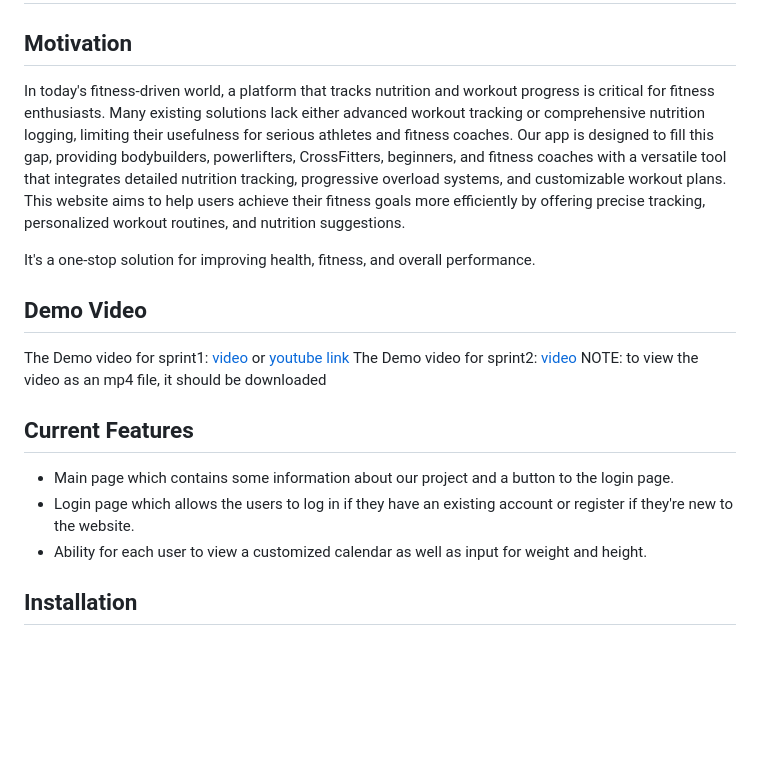
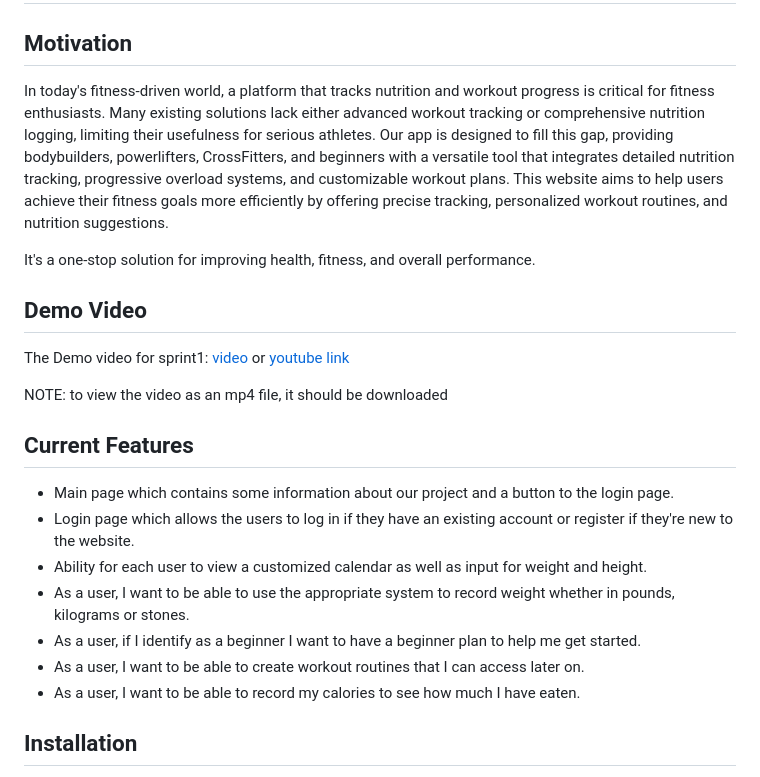
Before and after one commit to EECS3311F24/project-fit-coach, a Markdown page: README.md, the part around the change. GitHub-like rendering; blank space fills up the shorter version.

Commit message:
Update README.md
Updated features.

```diff
--- a/README.md
+++ b/README.md
@@ -1,19 +1,23 @@
 # Project Fit Coach
 
 ## Motivation
-In today's fitness-driven world, a platform that tracks nutrition and workout progress is critical for fitness enthusiasts. Many existing solutions lack either advanced workout tracking or comprehensive nutrition logging, limiting their usefulness for serious athletes and fitness coaches. Our app is designed to fill this gap, providing bodybuilders, powerlifters, CrossFitters, beginners, and fitness coaches with a versatile tool that integrates detailed nutrition tracking, progressive overload systems, and customizable workout plans. This website aims to help users achieve their fitness goals more efficiently by offering precise tracking, personalized workout routines, and nutrition suggestions.
+In today's fitness-driven world, a platform that tracks nutrition and workout progress is critical for fitness enthusiasts. Many existing solutions lack either advanced workout tracking or comprehensive nutrition logging, limiting their usefulness for serious athletes. Our app is designed to fill this gap, providing bodybuilders, powerlifters, CrossFitters, and beginners with a versatile tool that integrates detailed nutrition tracking, progressive overload systems, and customizable workout plans. This website aims to help users achieve their fitness goals more efficiently by offering precise tracking, personalized workout routines, and nutrition suggestions.
 
 It's a one-stop solution for improving health, fitness, and overall performance.
 
 ## Demo Video
 The Demo video for sprint1: [video](doc/Sprint1/sprint1demo.mp4) or [youtube link](https://www.youtube.com/watch?v=T9BlZoKfMPM)
-The Demo video for sprint2: [video](doc/Sprint2/sprint2demo.mp4)
+
 NOTE: to view the video as an mp4 file, it should be downloaded
 
 ## Current Features
 - Main page which contains some information about our project and a button to the login page.
 - Login page which allows the users to log in if they have an existing account or register if they're new to the website.
 - Ability for each user to view a customized calendar as well as input for weight and height.
+- As a user, I want to be able to use the appropriate system to record weight whether in pounds, kilograms or stones.
+- As a user, if I identify as a beginner I want to have a beginner plan to help me get started.
+- As a user, I want to be able to create workout routines that I can access later on.
+- As a user, I want to be able to record my calories to see how much I have eaten.
 
 ## Installation
 At the current time, the only way to access our webpage is by running the index.html under the Main-page, and user.html under the User-page.
```
